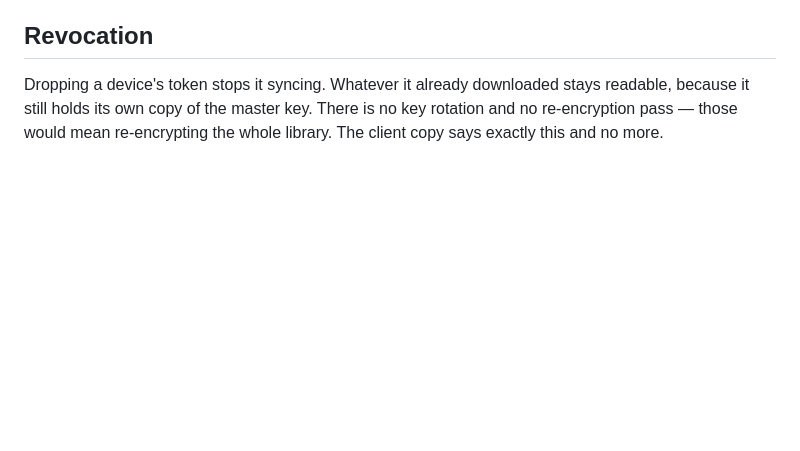
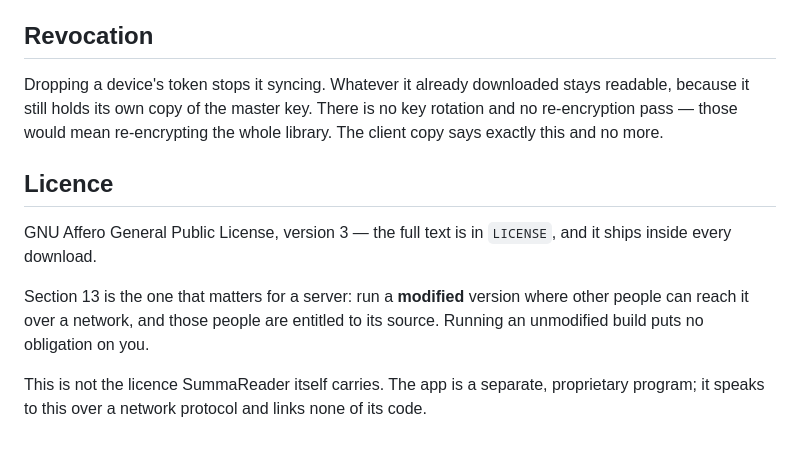
Before and after one commit to dataiza/summareader-sync-server, a Markdown page: README.md, the part around the change. GitHub-like rendering; blank space fills up the shorter version.

Commit message:
Say the licence in the README, now that anyone can read it
The file has been here since the beginning and nothing pointed at it. A public
repository that states its terms only in a 661-line file is one whose terms
most people will not find.

Also the sentence that matters in practice: the app is a separate proprietary
program that speaks to this over a network protocol and links none of its
code, so nothing here reaches it.

Co-Authored-By: Claude Opus 5 (1M context) <noreply@anthropic.com>
Claude-Session: https://claude.ai/code/session_01YMCr4Ddr4nsdM8htNKYxAh

```diff
--- a/README.md
+++ b/README.md
@@ -234,3 +234,16 @@ Dropping a device's token stops it syncing. Whatever it already downloaded
 stays readable, because it still holds its own copy of the master key. There is
 no key rotation and no re-encryption pass — those would mean re-encrypting the
 whole library. The client copy says exactly this and no more.
+
+## Licence
+
+GNU Affero General Public License, version 3 — the full text is in `LICENSE`,
+and it ships inside every download.
+
+Section 13 is the one that matters for a server: run a **modified** version
+where other people can reach it over a network, and those people are entitled
+to its source. Running an unmodified build puts no obligation on you.
+
+This is not the licence SummaReader itself carries. The app is a separate,
+proprietary program; it speaks to this over a network protocol and links none
+of its code.
```
